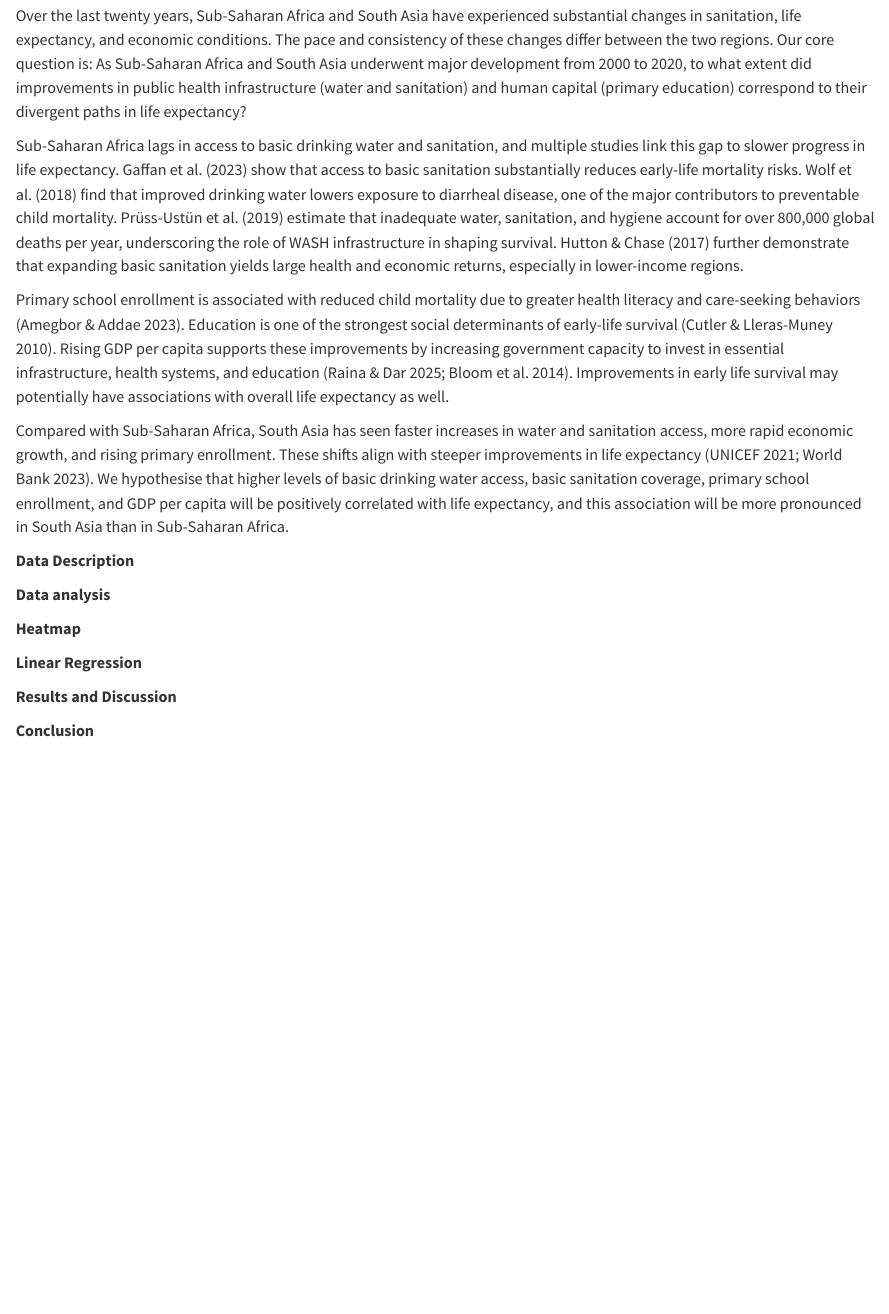
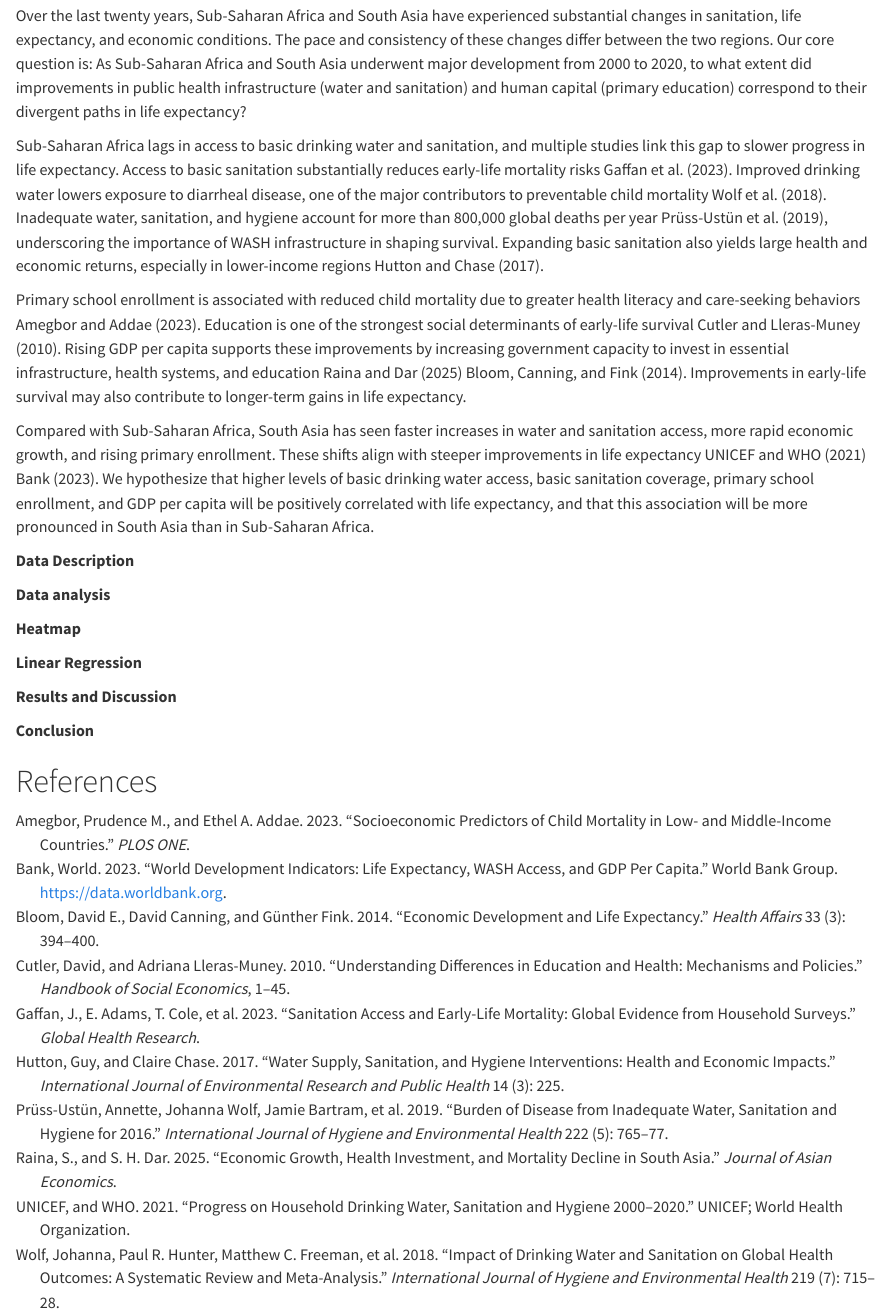
Before and after one commit to Lauraleyao/DATASCI350-group3, a Quarto document (analysis.qmd): the page in a window 1100 px wide, from 200 px down. Rendered offline with R 4.5, knitr and Pandoc in place of Quarto, with nearby package versions.

Commit message:
Add references section and citations

```diff
--- a/analysis.qmd
+++ b/analysis.qmd
@@ -1,6 +1,7 @@
 ---
 title: "QTM 350 Final Project Analysis"
 format: html
+bibliography: references.bib
 ---
 **Public Health Infrastructure, Human Capital, and Diverging Life Expectancy Trends in Sub-Saharan Africa and South Asia, 2000–2020**
 
@@ -14,11 +15,11 @@ Tashifa Noor (2588861)
 
 Over the last twenty years, Sub-Saharan Africa and South Asia have experienced substantial changes in sanitation, life expectancy, and economic conditions. The pace and consistency of these changes differ between the two regions. Our core question is: As Sub-Saharan Africa and South Asia underwent major development from 2000 to 2020, to what extent did improvements in public health infrastructure (water and sanitation) and human capital (primary education) correspond to their divergent paths in life expectancy?
 
-Sub-Saharan Africa lags in access to basic drinking water and sanitation, and multiple studies link this gap to slower progress in life expectancy. Gaffan et al. (2023) show that access to basic sanitation substantially reduces early-life mortality risks. Wolf et al. (2018) find that improved drinking water lowers exposure to diarrheal disease, one of the major contributors to preventable child mortality. Prüss-Ustün et al. (2019) estimate that inadequate water, sanitation, and hygiene account for over 800,000 global deaths per year, underscoring the role of WASH infrastructure in shaping survival. Hutton & Chase (2017) further demonstrate that expanding basic sanitation yields large health and economic returns, especially in lower-income regions.
+Sub-Saharan Africa lags in access to basic drinking water and sanitation, and multiple studies link this gap to slower progress in life expectancy. Access to basic sanitation substantially reduces early-life mortality risks @gaffan2023. Improved drinking water lowers exposure to diarrheal disease, one of the major contributors to preventable child mortality @wolf2018. Inadequate water, sanitation, and hygiene account for more than 800,000 global deaths per year @pruss2019, underscoring the importance of WASH infrastructure in shaping survival. Expanding basic sanitation also yields large health and economic returns, especially in lower-income regions @hutton2017.
 
-Primary school enrollment is associated with reduced child mortality due to greater health literacy and care-seeking behaviors (Amegbor & Addae 2023). Education is one of the strongest social determinants of early-life survival (Cutler & Lleras-Muney 2010). Rising GDP per capita supports these improvements by increasing government capacity to invest in essential infrastructure, health systems, and education (Raina & Dar 2025; Bloom et al. 2014). Improvements in early life survival may potentially have associations with overall life expectancy as well.
+Primary school enrollment is associated with reduced child mortality due to greater health literacy and care-seeking behaviors @amegbor2023. Education is one of the strongest social determinants of early-life survival @cutler2010. Rising GDP per capita supports these improvements by increasing government capacity to invest in essential infrastructure, health systems, and education @raina2025 @bloom2014. Improvements in early-life survival may also contribute to longer-term gains in life expectancy.
 
-Compared with Sub-Saharan Africa, South Asia has seen faster increases in water and sanitation access, more rapid economic growth, and rising primary enrollment. These shifts align with steeper improvements in life expectancy (UNICEF 2021; World Bank 2023). We hypothesise that higher levels of basic drinking water access, basic sanitation coverage, primary school enrollment, and GDP per capita will be positively correlated with life expectancy, and this association will be more pronounced in South Asia than in Sub-Saharan Africa.
+Compared with Sub-Saharan Africa, South Asia has seen faster increases in water and sanitation access, more rapid economic growth, and rising primary enrollment. These shifts align with steeper improvements in life expectancy @unicef2021 @worldbank2023. We hypothesize that higher levels of basic drinking water access, basic sanitation coverage, primary school enrollment, and GDP per capita will be positively correlated with life expectancy, and that this association will be more pronounced in South Asia than in Sub-Saharan Africa.
 
 **Data Description**
 
@@ -31,3 +32,5 @@ Compared with Sub-Saharan Africa, South Asia has seen faster increases in water
 **Results and Discussion**
 
 **Conclusion**
+
+# References
--- /dev/null
+++ b/references.bib
@@ -0,0 +1,74 @@
+@article{wolf2018,
+  author = {Wolf, Johanna and Hunter, Paul R. and Freeman, Matthew C. and others},
+  title = {Impact of Drinking Water and Sanitation on Global Health Outcomes: A Systematic Review and Meta-analysis},
+  journal = {International Journal of Hygiene and Environmental Health},
+  year = {2018},
+  volume = {219},
+  number = {7},
+  pages = {715--728}
+}
+@article{gaffan2023,
+  author = {Gaffan, J. and Adams, E. and Cole, T. and others},
+  title = {Sanitation Access and Early-Life Mortality: Global Evidence from Household Surveys},
+  journal = {Global Health Research},
+  year = {2023}
+}
+@article{amegbor2023,
+  author = {Amegbor, Prudence M. and Addae, Ethel A.},
+  title = {Socioeconomic Predictors of Child Mortality in Low- and Middle-Income Countries},
+  journal = {PLOS ONE},
+  year = {2023}
+}
+@article{raina2025,
+  author = {Raina, S. and Dar, S. H.},
+  title = {Economic Growth, Health Investment, and Mortality Decline in South Asia},
+  journal = {Journal of Asian Economics},
+  year = {2025}
+}
+@article{pruss2019,
+  author = {Pr{\"u}ss-Ust{\"u}n, Annette and Wolf, Johanna and Bartram, Jamie and others},
+  title = {Burden of Disease from Inadequate Water, Sanitation and Hygiene for 2016},
+  journal = {International Journal of Hygiene and Environmental Health},
+  year = {2019},
+  volume = {222},
+  number = {5},
+  pages = {765--777}
+}
+@article{hutton2017,
+  author = {Hutton, Guy and Chase, Claire},
+  title = {Water Supply, Sanitation, and Hygiene Interventions: Health and Economic Impacts},
+  journal = {International Journal of Environmental Research and Public Health},
+  year = {2017},
+  volume = {14},
+  number = {3},
+  pages = {225}
+}
+@article{cutler2010,
+  author = {Cutler, David and Lleras-Muney, Adriana},
+  title = {Understanding Differences in Education and Health: Mechanisms and Policies},
+  journal = {Handbook of Social Economics},
+  year = {2010},
+  pages = {1--45}
+}
+@article{bloom2014,
+  author = {Bloom, David E. and Canning, David and Fink, G{\"u}nther},
+  title = {Economic Development and Life Expectancy},
+  journal = {Health Affairs},
+  year = {2014},
+  volume = {33},
+  number = {3},
+  pages = {394--400}
+}
+@misc{unicef2021,
+  author = {UNICEF and WHO},
+  title = {Progress on Household Drinking Water, Sanitation and Hygiene 2000–2020},
+  year = {2021},
+  publisher = {UNICEF and World Health Organization}
+}
+@misc{worldbank2023,
+  author = {World Bank},
+  title = {World Development Indicators: Life Expectancy, WASH Access, and GDP Per Capita},
+  year = {2023},
+  publisher = {World Bank Group},
+  url = {https://data.worldbank.org}
+}
```
